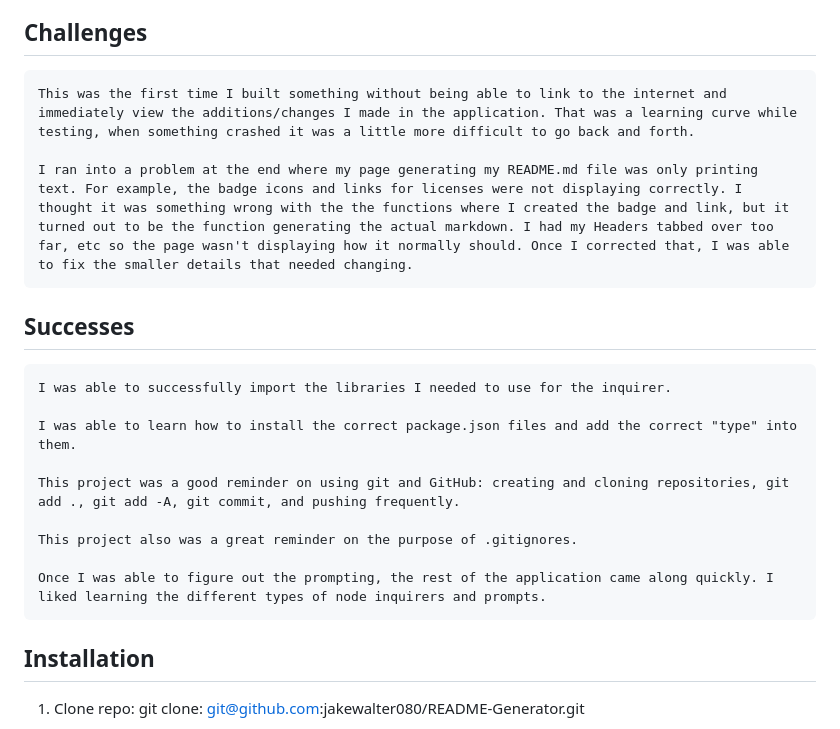
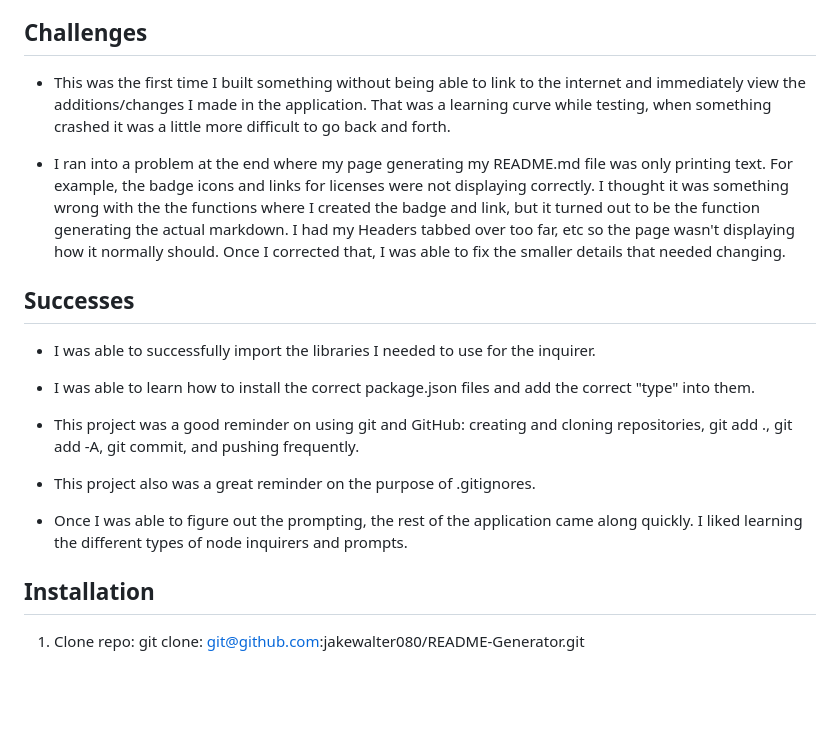
Before and after one commit to jakewalter080/README-Generator, a Markdown page: README.md, the part around the change. Rendered like a GitHub page; blank space fills up the shorter version.

Commit message:
Challenges and Successes

````diff
--- a/README.md
+++ b/README.md
@@ -18,25 +18,22 @@ This ensures the user doesn't need to worry about following the proper syntac cr
 
 ## Challenges
 
-```md
-This was the first time I built something without being able to link to the internet and immediately view the additions/changes I made in the application. That was a learning curve while testing, when something crashed it was a little more difficult to go back and forth.
+- This was the first time I built something without being able to link to the internet and immediately view the additions/changes I made in the application. That was a learning curve while testing, when something crashed it was a little more difficult to go back and forth.
 
-I ran into a problem at the end where my page generating my README.md file was only printing text. For example, the badge icons and links for licenses were not displaying correctly. I thought it was something wrong with the the functions where I created the badge and link, but it turned out to be the function generating the actual markdown. I had my Headers tabbed over too far, etc so the page wasn't displaying how it normally should. Once I corrected that, I was able to fix the smaller details that needed changing.
-```
+- I ran into a problem at the end where my page generating my README.md file was only printing text. For example, the badge icons and links for licenses were not displaying correctly. I thought it was something wrong with the the functions where I created the badge and link, but it turned out to be the function generating the actual markdown. I had my Headers tabbed over too far, etc so the page wasn't displaying how it normally should. Once I corrected that, I was able to fix the smaller details that needed changing.
 
 ## Successes
 
-```md
-I was able to successfully import the libraries I needed to use for the inquirer.
+- I was able to successfully import the libraries I needed to use for the inquirer.
 
-I was able to learn how to install the correct package.json files and add the correct "type" into them.
+- I was able to learn how to install the correct package.json files and add the correct "type" into them.
 
-This project was a good reminder on using git and GitHub: creating and cloning repositories, git add ., git add -A, git commit, and pushing frequently.
+- This project was a good reminder on using git and GitHub: creating and cloning repositories, git add ., git add -A, git commit, and pushing frequently.
 
-This project also was a great reminder on the purpose of .gitignores.
+- This project also was a great reminder on the purpose of .gitignores.
 
-Once I was able to figure out the prompting, the rest of the application came along quickly. I liked learning the different types of node inquirers and prompts.
-```
+- Once I was able to figure out the prompting, the rest of the application came along quickly. I liked learning the different types of node inquirers and prompts.
+
 
 ## Installation
 
````
